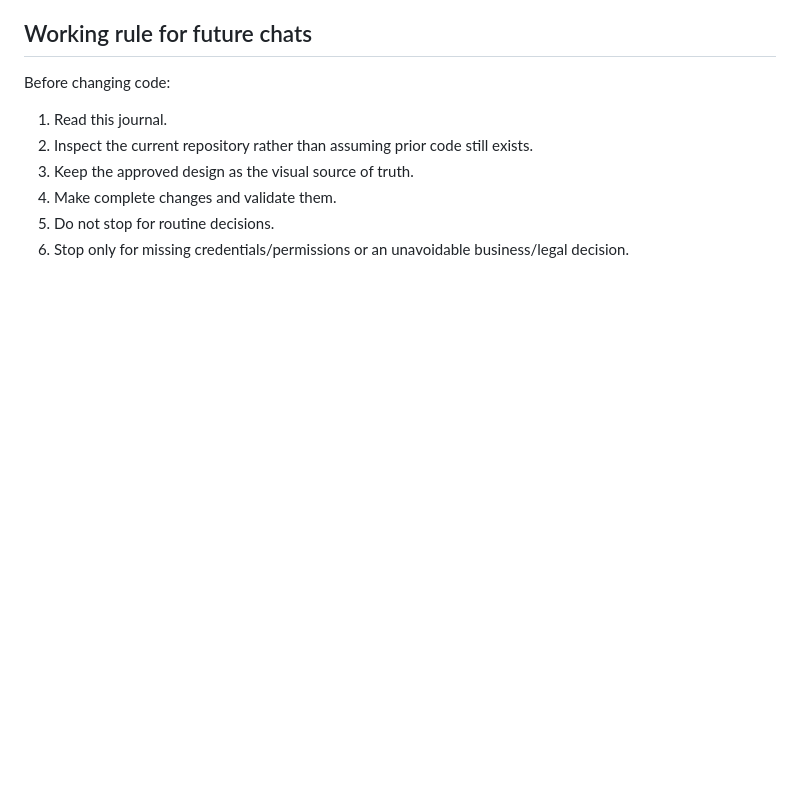
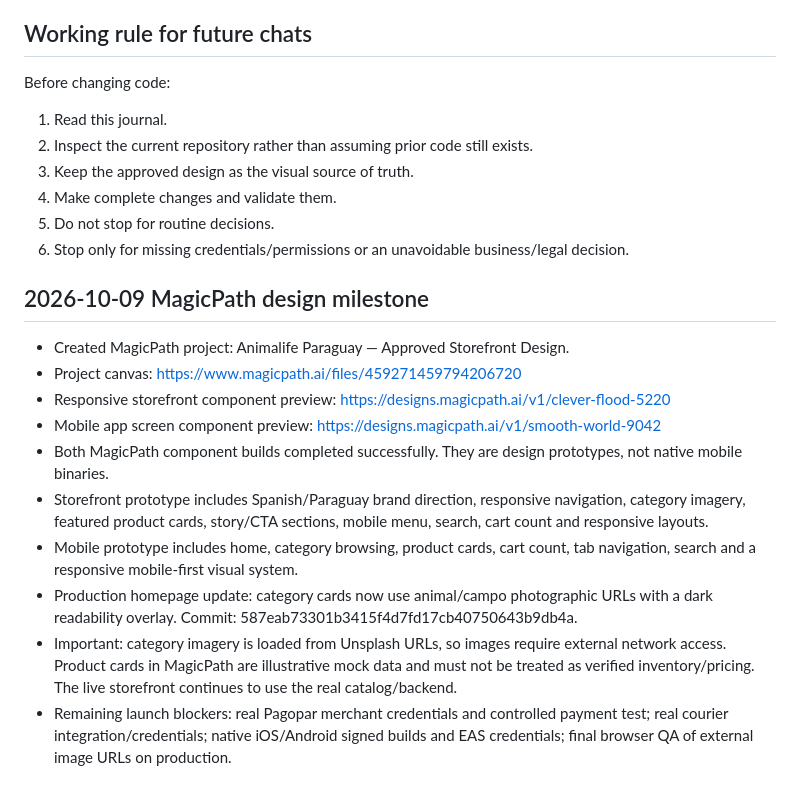
Before and after one commit to Cataloguerouge/animalife-paraguay, a Markdown page: docs/DEVELOPMENT_JOURNAL.md, the part around the change. Rendered like a GitHub page; blank space fills up the shorter version.

Commit message:
docs: record MagicPath web and mobile design milestone

```diff
--- a/docs/DEVELOPMENT_JOURNAL.md
+++ b/docs/DEVELOPMENT_JOURNAL.md
@@ -193,3 +193,16 @@ Before changing code:
 4. Make complete changes and validate them.
 5. Do not stop for routine decisions.
 6. Stop only for missing credentials/permissions or an unavoidable business/legal decision.
+
+
+## 2026-10-09 MagicPath design milestone
+- Created MagicPath project: Animalife Paraguay — Approved Storefront Design.
+- Project canvas: https://www.magicpath.ai/files/459271459794206720
+- Responsive storefront component preview: https://designs.magicpath.ai/v1/clever-flood-5220
+- Mobile app screen component preview: https://designs.magicpath.ai/v1/smooth-world-9042
+- Both MagicPath component builds completed successfully. They are design prototypes, not native mobile binaries.
+- Storefront prototype includes Spanish/Paraguay brand direction, responsive navigation, category imagery, featured product cards, story/CTA sections, mobile menu, search, cart count and responsive layouts.
+- Mobile prototype includes home, category browsing, product cards, cart count, tab navigation, search and a responsive mobile-first visual system.
+- Production homepage update: category cards now use animal/campo photographic URLs with a dark readability overlay. Commit: 587eab73301b3415f4d7fd17cb40750643b9db4a.
+- Important: category imagery is loaded from Unsplash URLs, so images require external network access. Product cards in MagicPath are illustrative mock data and must not be treated as verified inventory/pricing. The live storefront continues to use the real catalog/backend.
+- Remaining launch blockers: real Pagopar merchant credentials and controlled payment test; real courier integration/credentials; native iOS/Android signed builds and EAS credentials; final browser QA of external image URLs on production.
```
